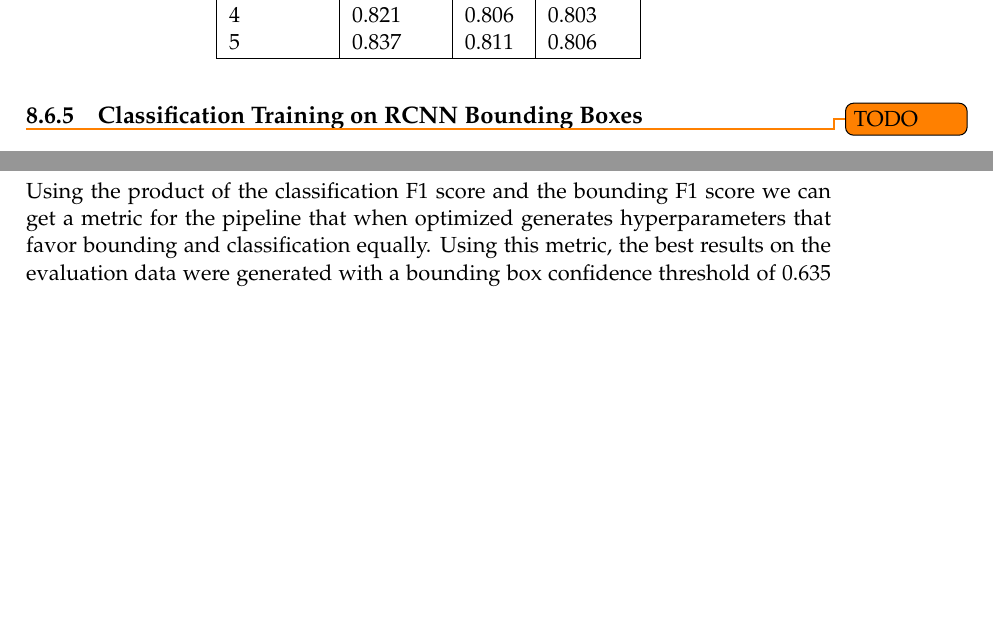
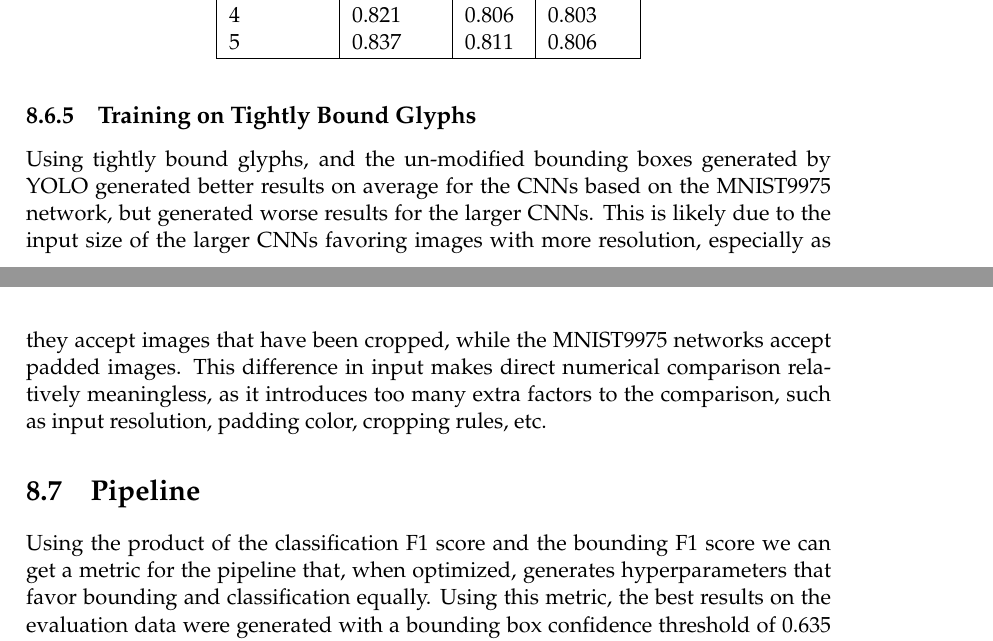
Before and after one commit to CarsonMBrown/glyphs, a LaTeX thesis (reports/thesis/thesis.tex, which reads reports/content/chapters/evaluation.tex): two parts of pages 55 and 56 of 71, joined at a grey line, cut so that both start at the same text, the shorter picture padded with empty space. Compiled offline with pdfLaTeX.

Commit message:
report done, barring any last minute tweaks from MJ

```diff
--- a/reports/content/chapters/evaluation.tex
+++ b/reports/content/chapters/evaluation.tex
@@ -552,11 +552,12 @@ As is partially demonstrated in Figures \ref{fig:classificationFeatureVectorNN}
     \end{tabular}
 \end{figure}
 
-\subsection{Classification Training on RCNN Bounding Boxes}
-\todo{TODO}
+\subsection{Training on Tightly Bound Glyphs}
+
+Using tightly bound glyphs, and the un-modified bounding boxes generated by YOLO generated better results on average for the CNNs based on the MNIST9975 network, but generated worse results for the larger CNNs. This is likely due to the input size of the larger CNNs favoring images with more resolution, especially as they accept images that have been cropped, while the MNIST9975 networks accept padded images. This difference in input makes direct numerical comparison relatively meaningless, as it introduces too many extra factors to the comparison, such as input resolution, padding color, cropping rules, etc.
 
 \section{Pipeline}
-Using the product of the classification F1 score and the bounding F1 score we can get a metric for the pipeline that when optimized generates hyperparameters that favor bounding and classification equally. Using this metric, the best results on the evaluation data were generated with a bounding box confidence threshold of $0.635$ and a duplicate threshold of $0.185$ without using an inner sliding window, cropping the bounding boxes to the binarized images, or removing the intersecting regions between bounding boxes. These parameters were used on the unseen testing set to generate evaluation results for the entire pipeline as a whole \seefig{pipelineTest}.
+Using the product of the classification F1 score and the bounding F1 score we can get a metric for the pipeline that, when optimized, generates hyperparameters that favor bounding and classification equally. Using this metric, the best results on the evaluation data were generated with a bounding box confidence threshold of $0.635$ and a duplicate threshold of $0.185$ without using an inner sliding window, cropping the bounding boxes to the binarized images, or removing the intersecting regions between bounding boxes. These parameters were used on the unseen testing set to generate evaluation results for the entire pipeline as a whole \seefig{pipelineTest}.
 
 \begin{figure}[H]
     \caption{Final Pipeline Evaluation and Test Results}
```
Also changed, not shown: reports/content/chapters/implementation.tex (+2 -1 lines), reports/thesis/thesis.tex (+6 -6 lines), 1 other file.
